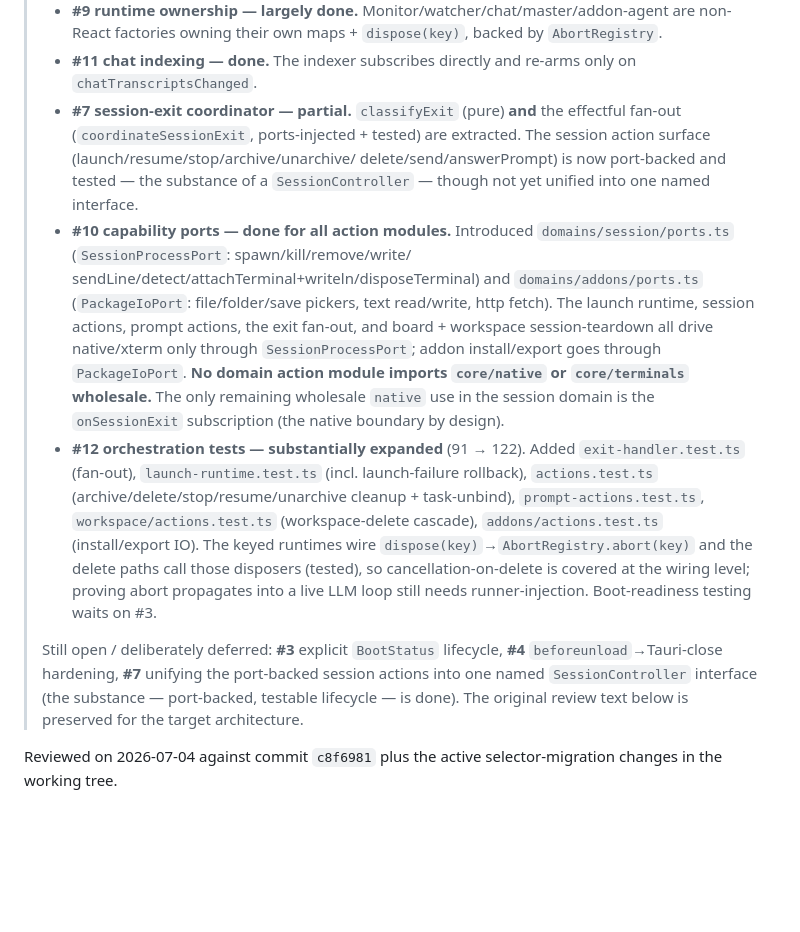
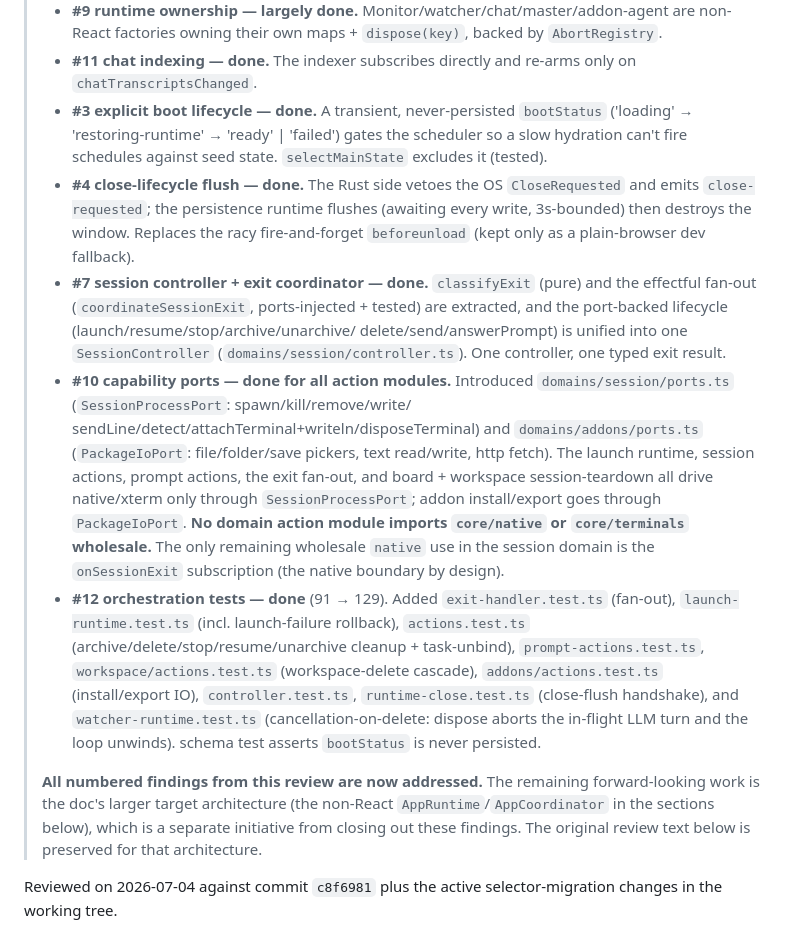
Before and after one commit to xuancanh/yaam, a Markdown page: docs/store-refactor-progress-review.md, the part around the change. Drawn GitHub-style; blank space fills up the shorter version.

Commit message:
docs: mark all store-refactor review findings addressed
Co-Authored-By: Claude Opus 4.8 <noreply@anthropic.com>

```diff
--- a/docs/store-refactor-progress-review.md
+++ b/docs/store-refactor-progress-review.md
@@ -19,11 +19,19 @@
 >   `AbortRegistry`.
 > - **#11 chat indexing — done.** The indexer subscribes directly and re-arms only
 >   on `chatTranscriptsChanged`.
-> - **#7 session-exit coordinator — partial.** `classifyExit` (pure) **and** the
->   effectful fan-out (`coordinateSessionExit`, ports-injected + tested) are
->   extracted. The session action surface (launch/resume/stop/archive/unarchive/
->   delete/send/answerPrompt) is now port-backed and tested — the substance of a
->   `SessionController` — though not yet unified into one named interface.
+> - **#3 explicit boot lifecycle — done.** A transient, never-persisted
+>   `bootStatus` ('loading' → 'restoring-runtime' → 'ready' | 'failed') gates the
+>   scheduler so a slow hydration can't fire schedules against seed state.
+>   `selectMainState` excludes it (tested).
+> - **#4 close-lifecycle flush — done.** The Rust side vetoes the OS
+>   `CloseRequested` and emits `close-requested`; the persistence runtime flushes
+>   (awaiting every write, 3s-bounded) then destroys the window. Replaces the racy
+>   fire-and-forget `beforeunload` (kept only as a plain-browser dev fallback).
+> - **#7 session controller + exit coordinator — done.** `classifyExit` (pure) and
+>   the effectful fan-out (`coordinateSessionExit`, ports-injected + tested) are
+>   extracted, and the port-backed lifecycle (launch/resume/stop/archive/unarchive/
+>   delete/send/answerPrompt) is unified into one `SessionController`
+>   (`domains/session/controller.ts`). One controller, one typed exit result.
 > - **#10 capability ports — done for all action modules.** Introduced
 >   `domains/session/ports.ts` (`SessionProcessPort`: spawn/kill/remove/write/
 >   sendLine/detect/attachTerminal+writeln/disposeTerminal) and
@@ -34,21 +42,20 @@
 >   `PackageIoPort`. **No domain action module imports `core/native` or
 >   `core/terminals` wholesale.** The only remaining wholesale `native` use in the
 >   session domain is the `onSessionExit` subscription (the native boundary by design).
-> - **#12 orchestration tests — substantially expanded** (91 → 122). Added
->   `exit-handler.test.ts` (fan-out), `launch-runtime.test.ts` (incl. launch-failure
->   rollback), `actions.test.ts` (archive/delete/stop/resume/unarchive cleanup +
->   task-unbind), `prompt-actions.test.ts`, `workspace/actions.test.ts`
->   (workspace-delete cascade), `addons/actions.test.ts` (install/export IO). The
->   keyed runtimes wire `dispose(key)`→`AbortRegistry.abort(key)` and the delete
->   paths call those disposers (tested), so cancellation-on-delete is covered at the
->   wiring level; proving abort propagates into a live LLM loop still needs
->   runner-injection. Boot-readiness testing waits on #3.
+> - **#12 orchestration tests — done** (91 → 129). Added `exit-handler.test.ts`
+>   (fan-out), `launch-runtime.test.ts` (incl. launch-failure rollback),
+>   `actions.test.ts` (archive/delete/stop/resume/unarchive cleanup + task-unbind),
+>   `prompt-actions.test.ts`, `workspace/actions.test.ts` (workspace-delete
+>   cascade), `addons/actions.test.ts` (install/export IO), `controller.test.ts`,
+>   `runtime-close.test.ts` (close-flush handshake), and `watcher-runtime.test.ts`
+>   (cancellation-on-delete: dispose aborts the in-flight LLM turn and the loop
+>   unwinds). schema test asserts `bootStatus` is never persisted.
 >
-> Still open / deliberately deferred: **#3** explicit `BootStatus` lifecycle,
-> **#4** `beforeunload`→Tauri-close hardening, **#7** unifying the port-backed
-> session actions into one named `SessionController` interface (the substance —
-> port-backed, testable lifecycle — is done). The original review text below is
-> preserved for the target architecture.
+> **All numbered findings from this review are now addressed.** The remaining
+> forward-looking work is the doc's larger target architecture (the non-React
+> `AppRuntime`/`AppCoordinator` in the sections below), which is a separate
+> initiative from closing out these findings. The original review text below is
+> preserved for that architecture.
 
 Reviewed on 2026-07-04 against commit `c8f6981` plus the active selector-migration
 changes in the working tree.
```
